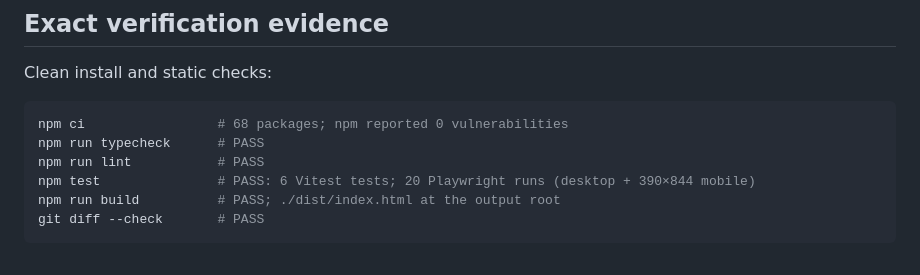
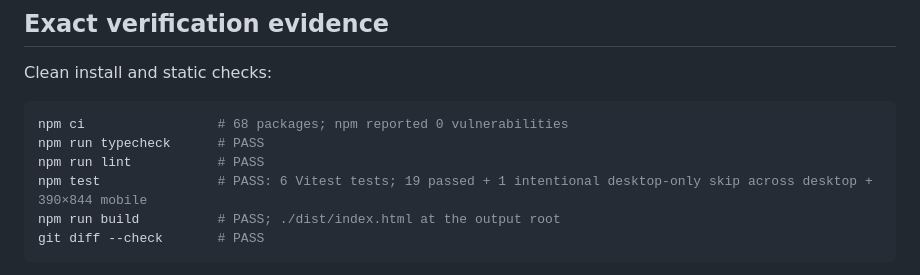
Before and after one commit to B-Divyesh/sf-backfill-timecards, a Markdown page: .factory/handoff.md, the part around the change. Rendered like a GitHub page.

Commit message:
docs: clarify browser test evidence

````diff
--- a/.factory/handoff.md
+++ b/.factory/handoff.md
@@ -24,7 +24,7 @@ Clean install and static checks:
 npm ci                 # 68 packages; npm reported 0 vulnerabilities
 npm run typecheck      # PASS
 npm run lint           # PASS
-npm test               # PASS: 6 Vitest tests; 20 Playwright runs (desktop + 390×844 mobile)
+npm test               # PASS: 6 Vitest tests; 19 passed + 1 intentional desktop-only skip across desktop + 390×844 mobile
 npm run build          # PASS; ./dist/index.html at the output root
 git diff --check       # PASS
 ```
````
